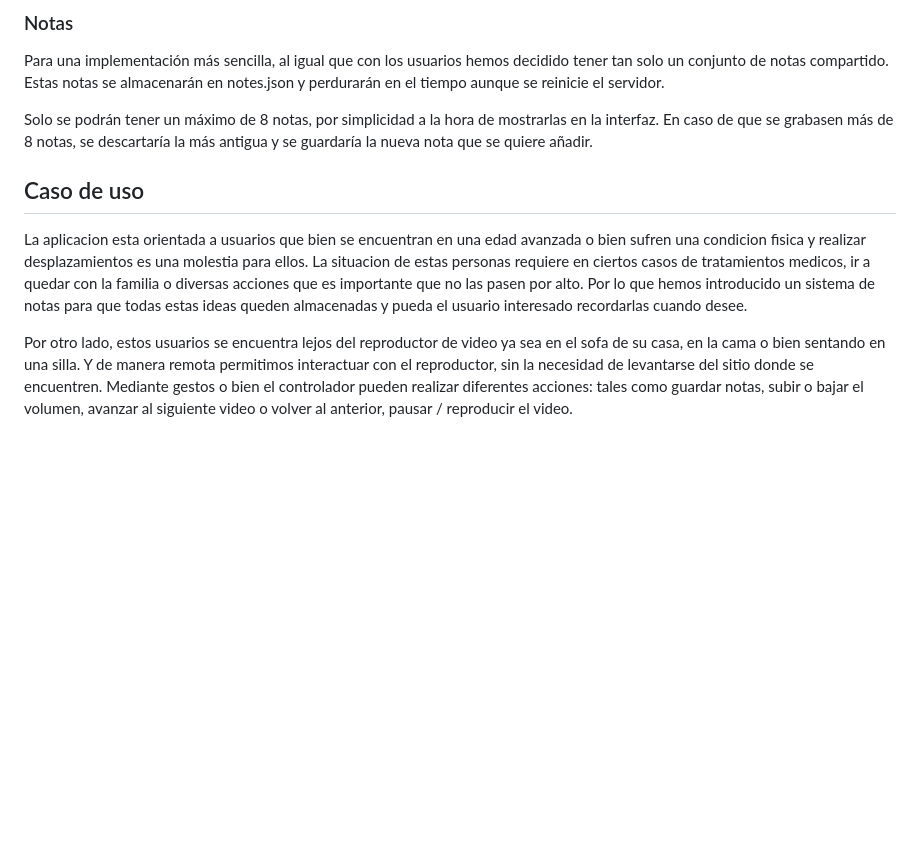
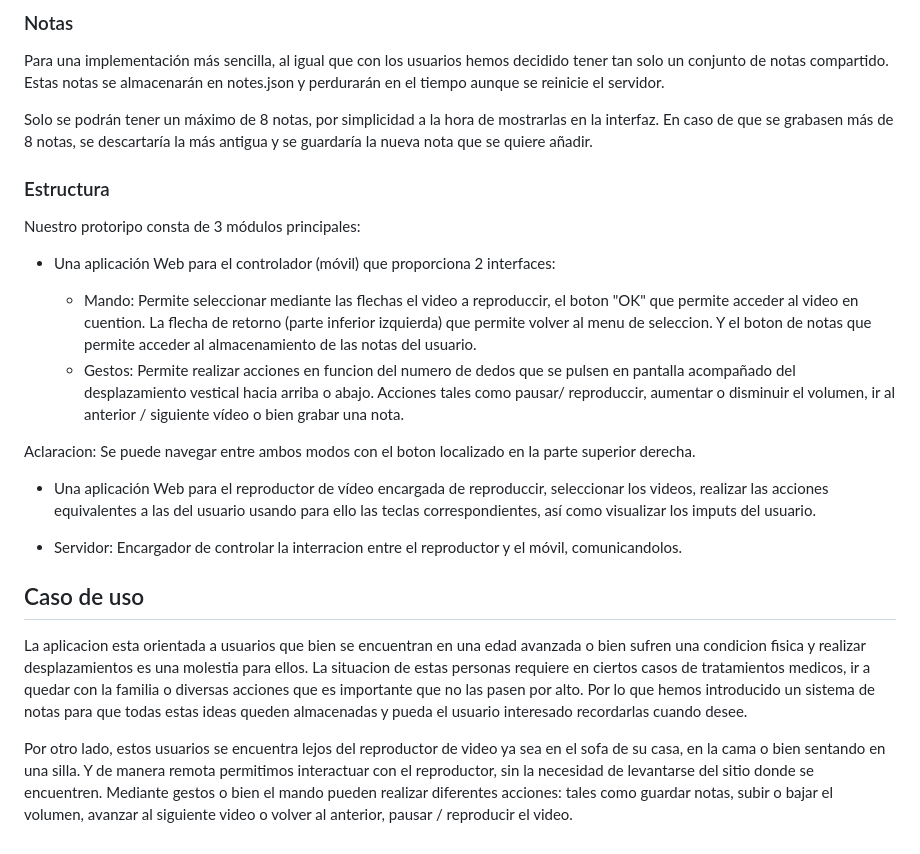
Before and after one commit to MiDDiz/UC3M_SIU_Final, a Markdown page: README.md, the part around the change. Drawn GitHub-style; blank space fills up the shorter version.

Commit message:
Estructura

```diff
--- a/README.md
+++ b/README.md
@@ -45,8 +45,21 @@ Para una implementación más sencilla, al igual que con los usuarios hemos deci
 
 Solo se podrán tener un máximo de 8 notas, por simplicidad a la hora de mostrarlas en la interfaz. En caso de que se grabasen más de 8 notas, se descartaría la más antigua y se guardaría la nueva nota que se quiere añadir.
 
+### Estructura
+Nuestro protoripo consta de 3 módulos principales:
+ - Una aplicación Web para el controlador (móvil) que proporciona 2 interfaces:
+
+   * Mando: Permite seleccionar mediante las flechas el video a reproduccir, el boton "OK" que permite acceder al video en  cuention. La flecha de retorno (parte inferior izquierda) que permite volver al menu de seleccion. Y el boton de notas que permite acceder al almacenamiento de las notas del usuario.
+   * Gestos: Permite realizar acciones en funcion del numero de dedos que se pulsen en pantalla acompañado del desplazamiento vestical hacia arriba o abajo. Acciones tales como pausar/ reproduccir, aumentar o disminuir el volumen, ir al anterior / siguiente vídeo o bien grabar una nota.
+
+Aclaracion: Se puede navegar entre ambos modos con el boton localizado en la parte superior derecha.
+
+- Una aplicación Web para el reproductor de vídeo encargada de reproduccir, seleccionar los videos, realizar las acciones equivalentes a las del usuario usando para ello las teclas correspondientes, así como visualizar los imputs del usuario.
+
+- Servidor: Encargador de controlar la interracion entre el reproductor y el móvil, comunicandolos.
+
 ## Caso de uso
 
 La aplicacion esta orientada a usuarios que bien se encuentran en una edad avanzada o bien sufren una condicion fisica  y realizar desplazamientos es una molestia para ellos. La situacion de estas personas requiere en ciertos casos de tratamientos medicos, ir a quedar con la familia o diversas acciones que es importante que no las pasen por alto. Por lo que hemos introducido un sistema de notas para que todas estas ideas queden almacenadas y pueda el usuario interesado recordarlas cuando desee.
 
-Por otro lado, estos usuarios se encuentra lejos del reproductor de video ya sea en el sofa de su casa, en la cama o bien sentando en una silla. Y de manera remota permitimos interactuar con el reproductor, sin la necesidad de levantarse del sitio donde se encuentren. Mediante gestos o bien el controlador pueden realizar diferentes acciones: tales como guardar notas, subir o bajar el volumen, avanzar al siguiente video o volver al anterior, pausar / reproducir el video.
+Por otro lado, estos usuarios se encuentra lejos del reproductor de video ya sea en el sofa de su casa, en la cama o bien sentando en una silla. Y de manera remota permitimos interactuar con el reproductor, sin la necesidad de levantarse del sitio donde se encuentren. Mediante gestos o bien el mando pueden realizar diferentes acciones: tales como guardar notas, subir o bajar el volumen, avanzar al siguiente video o volver al anterior, pausar / reproducir el video.
```
